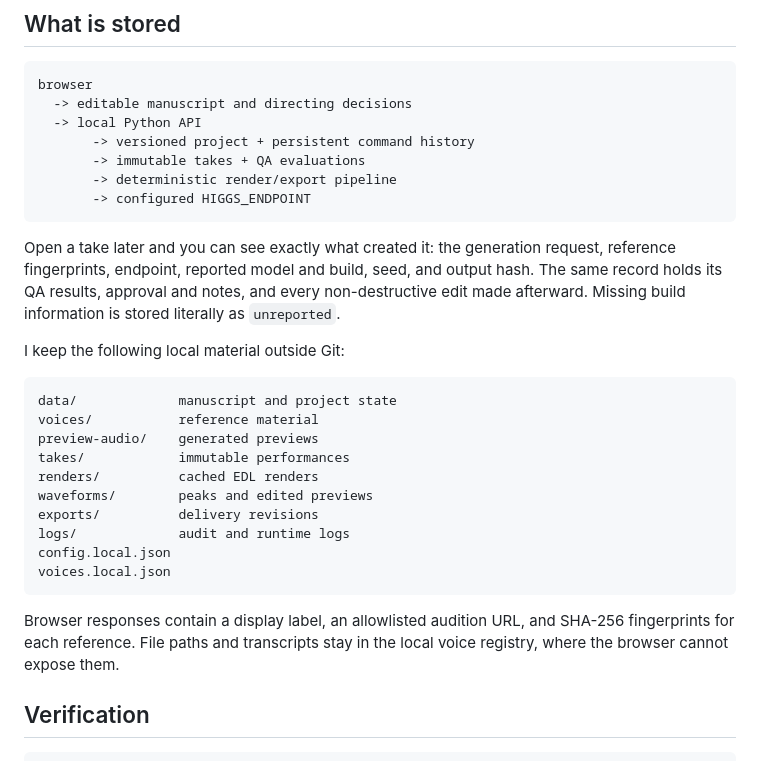
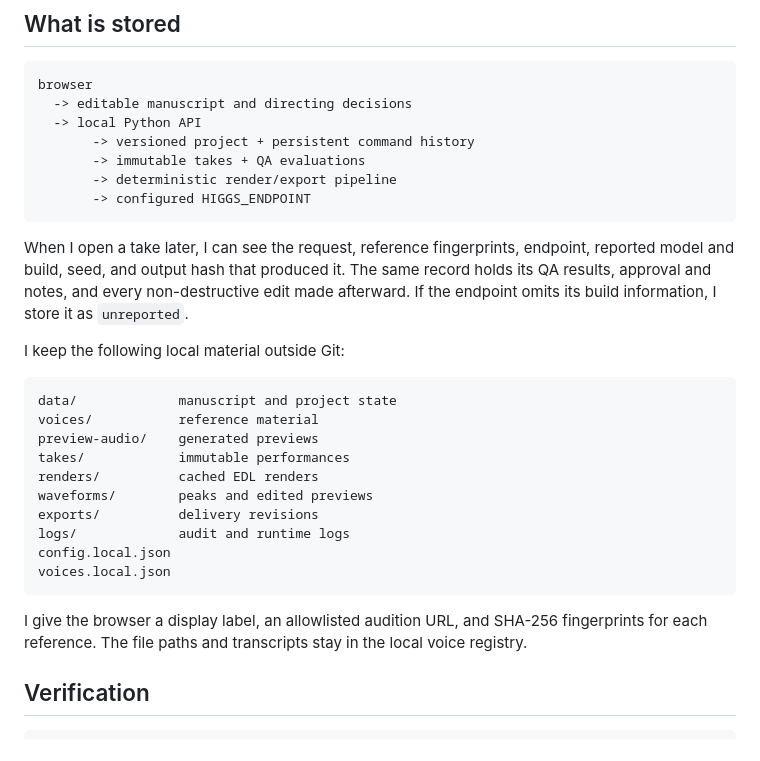
Before and after one commit to damyan-deshev/tts-directors-room, a Markdown page: README.md, the part around one of its changes. GitHub-like rendering.

````diff
--- a/README.md
+++ b/README.md
@@ -171,11 +169,11 @@ browser
        -> configured HIGGS_ENDPOINT
 ```
 
-Open a take later and you can see exactly what created it: the generation
-request, reference fingerprints, endpoint, reported model and build, seed, and
-output hash. The same record holds its QA results, approval and notes, and every
-non-destructive edit made afterward. Missing build information is stored
-literally as `unreported`.
+When I open a take later, I can see the request, reference fingerprints,
+endpoint, reported model and build, seed, and output hash that produced it. The
+same record holds its QA results, approval and notes, and every non-destructive
+edit made afterward. If the endpoint omits its build information, I store it as
+`unreported`.
 
 I keep the following local material outside Git:
 
@@ -192,9 +190,9 @@ config.local.json
 voices.local.json
 ```
 
-Browser responses contain a display label, an allowlisted audition URL, and
-SHA-256 fingerprints for each reference. File paths and transcripts stay in the
-local voice registry, where the browser cannot expose them.
+I give the browser a display label, an allowlisted audition URL, and SHA-256
+fingerprints for each reference. The file paths and transcripts stay in the
+local voice registry.
 
 ## Verification
 
````
Also changed, not shown: other parts of README.md (+42 -44 lines).
